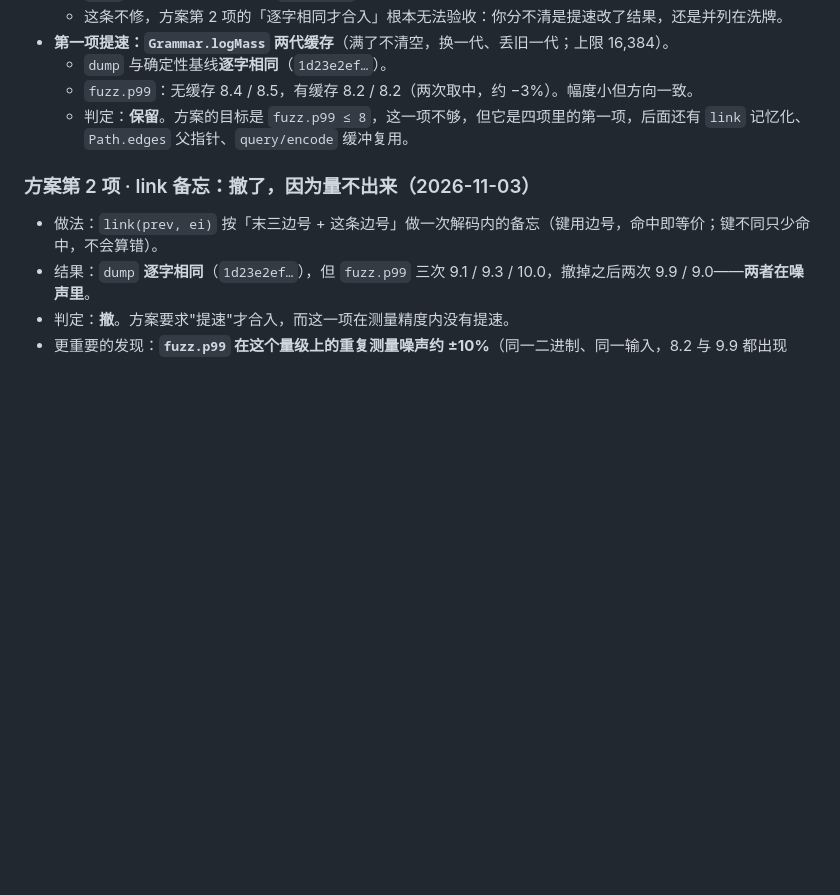
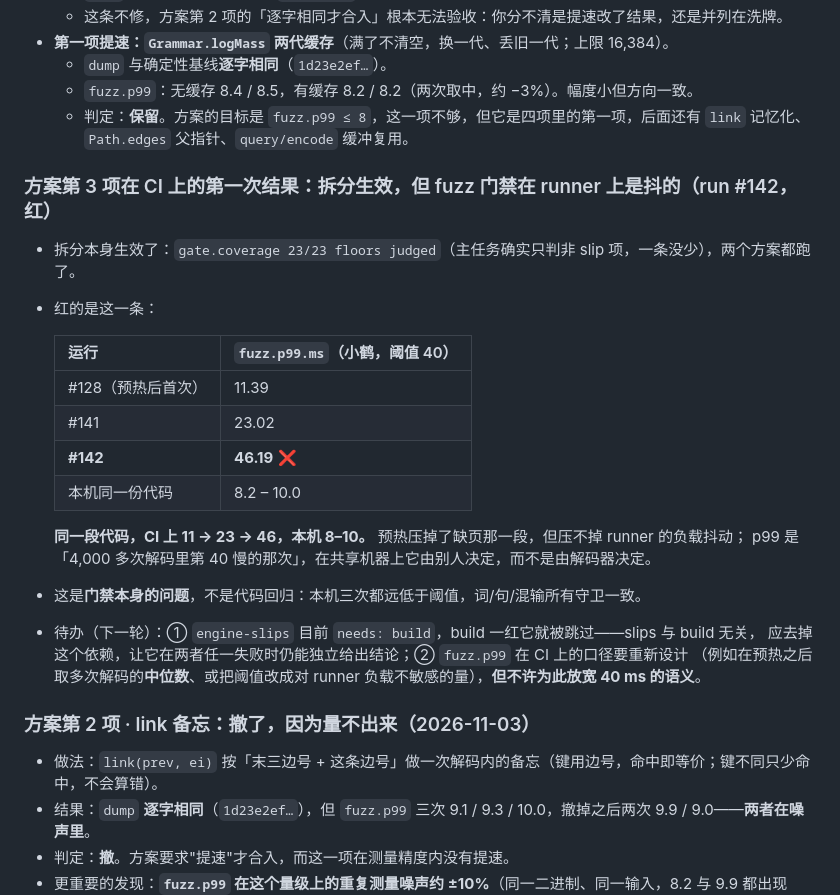
Before and after one commit to mjuvdeysii/mossottokeyboard, a Markdown page: rounds/R6.md, the part around the change. GitHub-like rendering; blank space fills up the shorter version.

Commit message:
R6 item 3: the split works, the fuzz gate is what breaks
run #142: gate.coverage 23/23, both schemes ran -- and fuzz.p99 came in at
46.19 against a threshold of 40, while the same code reads 8.2-10.0 here and
11.39/23.02 on the two previous runs.  The p99 of ~4,000 decodes belongs to
the runner, not the decoder; the warm-up removed page faults, not contention.
Also: engine-slips still depends on build, so a red build hides the slips
verdict entirely.

```diff
--- a/rounds/R6.md
+++ b/rounds/R6.md
@@ -170,6 +170,25 @@
   - `fuzz.p99`：无缓存 8.4 / 8.5，有缓存 8.2 / 8.2（两次取中，约 −3%）。幅度小但方向一致。
   - 判定：**保留**。方案的目标是 `fuzz.p99 ≤ 8`，这一项不够，但它是四项里的第一项，后面还有 `link` 记忆化、`Path.edges` 父指针、`query/encode` 缓冲复用。
 
+### 方案第 3 项在 CI 上的第一次结果：拆分生效，但 fuzz 门禁在 runner 上是抖的（run #142，红）
+
+- 拆分本身生效了：`gate.coverage 23/23 floors judged`（主任务确实只判非 slip 项，一条没少），两个方案都跑了。
+- 红的是这一条：
+
+  | 运行 | `fuzz.p99.ms`（小鹤，阈值 40） |
+  |---|---|
+  | #128（预热后首次） | 11.39 |
+  | #141 | 23.02 |
+  | **#142** | **46.19** ❌ |
+  | 本机同一份代码 | 8.2 – 10.0 |
+
+  **同一段代码，CI 上 11 → 23 → 46，本机 8–10。** 预热压掉了缺页那一段，但压不掉 runner 的负载抖动；
+  p99 是「4,000 多次解码里第 40 慢的那次」，在共享机器上它由别人决定，而不是由解码器决定。
+- 这是**门禁本身的问题**，不是代码回归：本机三次都远低于阈值，词/句/混输所有守卫一致。
+- 待办（下一轮）：① `engine-slips` 目前 `needs: build`，build 一红它就被跳过——slips 与 build 无关，
+  应去掉这个依赖，让它在两者任一失败时仍能独立给出结论；② `fuzz.p99` 在 CI 上的口径要重新设计
+  （例如在预热之后取多次解码的**中位数**、或把阈值改成对 runner 负载不敏感的量），**但不许为此放宽 40 ms 的语义**。
+
 ### 方案第 2 项 · link 备忘：撤了，因为量不出来（2026-11-03）
 
 - 做法：`link(prev, ei)` 按「末三边号 + 这条边号」做一次解码内的备忘（键用边号，命中即等价；键不同只少命中，不会算错）。
```
